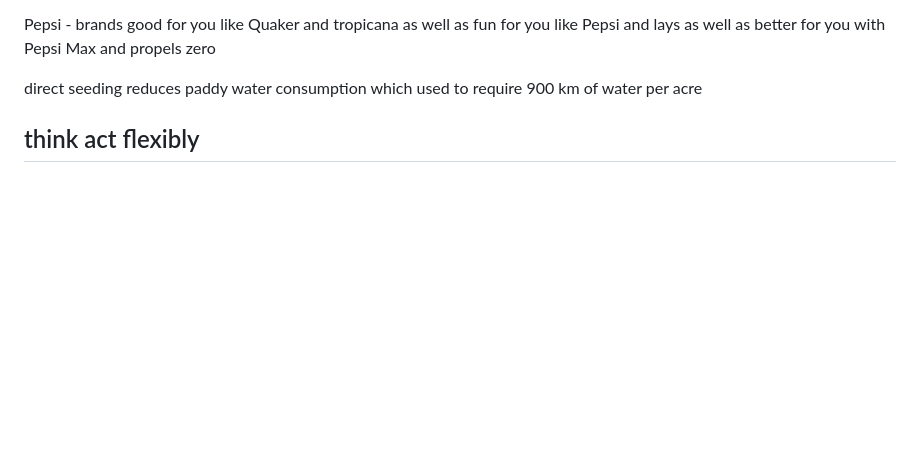
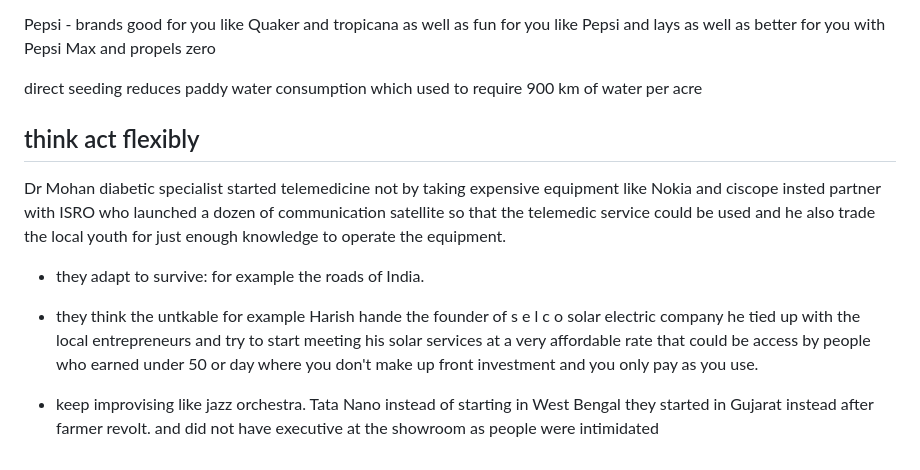
Before and after one commit to kurtzace/diary-2026, a Markdown page: book/juggad-innovation.md, the part around the change. GitHub-like rendering; blank space fills up the shorter version.

```diff
--- a/book/juggad-innovation.md
+++ b/book/juggad-innovation.md
@@ -140,3 +140,13 @@ Pepsi - brands good for you like Quaker and tropicana as well as fun for you lik
 direct seeding reduces paddy water consumption which used to require 900 km of water per acre
 
 ## think act flexibly
+
+Dr Mohan diabetic specialist started telemedicine not by taking expensive equipment like Nokia and ciscope insted partner with ISRO who launched a dozen of communication satellite so that the telemedic service could be used and he also trade the local youth for just enough knowledge to operate the equipment.
+
+- they adapt to survive: for example the roads of India.
+
+
+- they think the untkable for example Harish hande the founder of s e l c o solar electric company he tied up with the local entrepreneurs and try to start meeting his solar services at a very affordable rate that could be access by people who earned under 50 or day where you don't make up front investment and you only pay as you use.
+
+
+- keep improvising like jazz orchestra. Tata Nano instead of starting in West Bengal they started in Gujarat instead after farmer revolt. and did not have executive at the showroom as people were intimidated
```
